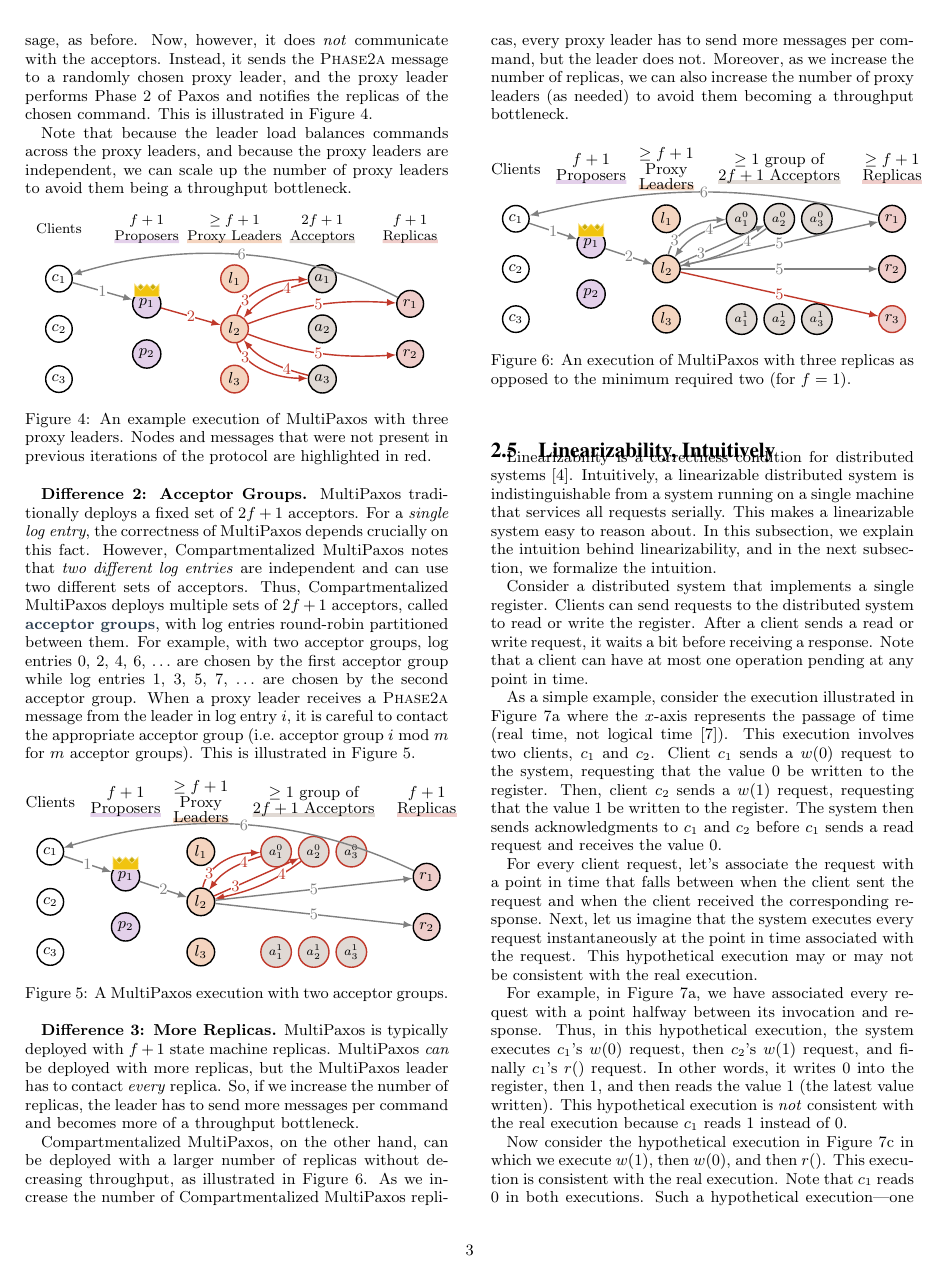
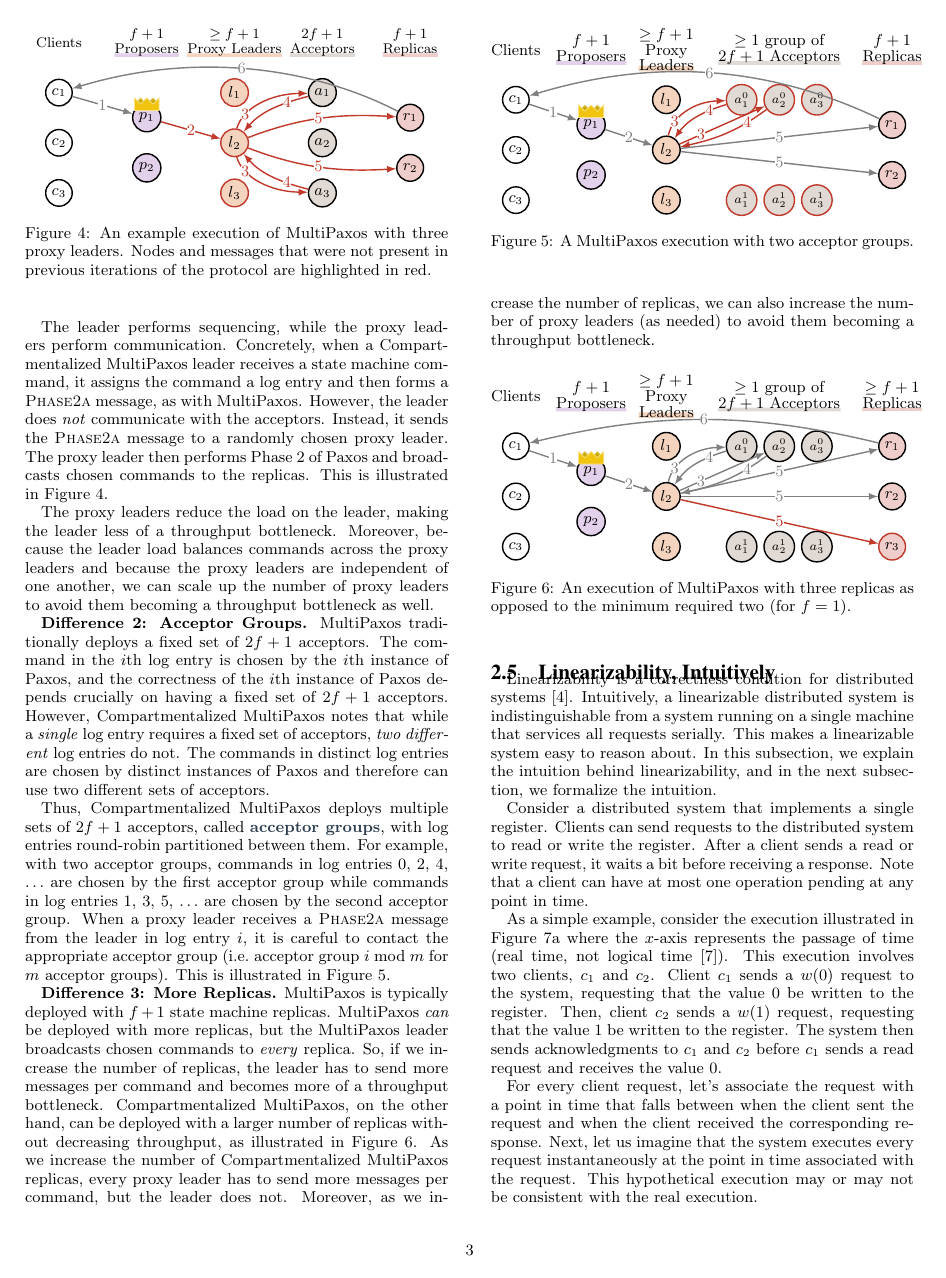
Before and after one commit to mwhittaker/evelyn_paxos, a LaTeX document (evelyn_paxos.tex, which reads sections/background.tex): page 3 of 5 before the commit and page 3 of 6 after it. Compiled offline with pdfLaTeX.

Commit message:
Background section edits.

```diff
--- a/sections/background.tex
+++ b/sections/background.tex
@@ -122,30 +119,41 @@ command, it assigns the command a log entry and then forms a \msgfont{Phase2a}
-message, as before. Now, however, it does \emph{not} communicate with the
-acceptors.  Instead, it sends the \msgfont{Phase2a} message to a randomly
-chosen proxy leader, and the proxy leader performs Phase 2 of Paxos and
-notifies the replicas of the chosen command. This is illustrated in
+least $f+1$ \defword{proxy leaders}, as shown in
 \figref{MultiPaxosProxyLeadersDiagram}.
-
-Note that because the leader load balances commands across the proxy leaders,
-and because the proxy leaders are independent, we can scale up the number of
-proxy leaders to avoid them being a throughput bottleneck.
 
 {\input{figures/multipaxos_proxy_leaders_diagram.tex}}
 
+The leader performs sequencing, while the proxy leaders perform communication.
+Concretely, when a Compartmentalized MultiPaxos leader receives a state machine
+command, it assigns the command a log entry and then forms a \msgfont{Phase2a}
+message, as with MultiPaxos. However, the leader does \emph{not} communicate
+with the acceptors. Instead, it sends the \msgfont{Phase2a} message to a
+randomly chosen proxy leader. The proxy leader then performs Phase 2 of Paxos
+and broadcasts chosen commands to the replicas. This is illustrated in
+\figref{MultiPaxosProxyLeadersDiagram}.
+
+The proxy leaders reduce the load on the leader, making the leader less of a
+throughput bottleneck. Moreover, because the leader load balances commands
+across the proxy leaders and because the proxy leaders are independent of one
+another, we can scale up the number of proxy leaders to avoid them becoming a
+throughput bottleneck as well.
+
 \textbf{Difference 2: Acceptor Groups.}
-MultiPaxos traditionally deploys a fixed set of $2f+1$ acceptors. For a
-\emph{single log entry}, the correctness of MultiPaxos depends crucially on
-this fact. However, Compartmentalized MultiPaxos notes that \emph{two
-different log entries} are independent and can use two different sets of
+MultiPaxos traditionally deploys a fixed set of $2f+1$ acceptors. The command
+in the $i$th log entry is chosen by the $i$th instance of Paxos, and the
+correctness of the $i$th instance of Paxos depends crucially on having a fixed
+set of $2f+1$ acceptors. However, Compartmentalized MultiPaxos notes that while
+a \emph{single} log entry requires a fixed set of acceptors, \emph{two
+different} log entries do not. The commands in distinct log entries are chosen
+by distinct instances of Paxos and therefore can use two different sets of
 acceptors.
-%
+
 Thus, Compartmentalized MultiPaxos deploys multiple sets of $2f+1$ acceptors,
 called \defword{acceptor groups}, with log entries round-robin partitioned
-between them. For example, with two acceptor groups, log entries 0, 2, 4, 6,
-$\ldots$ are chosen by the first acceptor group while log entries 1, 3, 5, 7,
-$\ldots$ are chosen by the second acceptor group. When a proxy leader receives
-a \msgfont{Phase2a} message from the leader in log entry $i$, it is careful to
-contact the appropriate acceptor group (i.e.\ acceptor group $i \bmod m$ for
-$m$ acceptor groups).
+between them. For example, with two acceptor groups, commands in log entries 0,
+2, 4, $\ldots$ are chosen by the first acceptor group while commands in log
+entries 1, 3, 5, $\ldots$ are chosen by the second acceptor group. When a proxy
+leader receives a \msgfont{Phase2a} message from the leader in log entry $i$,
+it is careful to contact the appropriate acceptor group (i.e.\ acceptor group
+$i \bmod m$ for $m$ acceptor groups).
 %
 This is illustrated in \figref{MultiPaxosMoreAcceptorsDiagram}.
 
@@ -153,11 +161,11 @@ This is illustrated in \figref{MultiPaxosMoreAcceptorsDiagram}.
 
 \textbf{Difference 3: More Replicas.}
 MultiPaxos is typically deployed with $f+1$ state machine replicas. MultiPaxos
-\emph{can} be deployed with more replicas, but the MultiPaxos leader has to
-contact \emph{every} replica. So, if we increase the number of replicas, the
-leader has to send more messages per command and becomes more of a throughput
-bottleneck.
-
+\emph{can} be deployed with more replicas, but the MultiPaxos leader broadcasts
+chosen commands to \emph{every} replica. So, if we increase the number of
+replicas, the leader has to send more messages per command and becomes more of
+a throughput bottleneck.
+%
 Compartmentalized MultiPaxos, on the other hand, can be deployed with a larger
 number of replicas without decreasing throughput, as illustrated in
 \figref{MultiPaxosMoreReplicasDiagram}. As we increase the number of
```
Also changed, not shown: figures/paxos_background_diagram.tex (+1 -1 lines), sections/background.tex (51 more changed lines).
